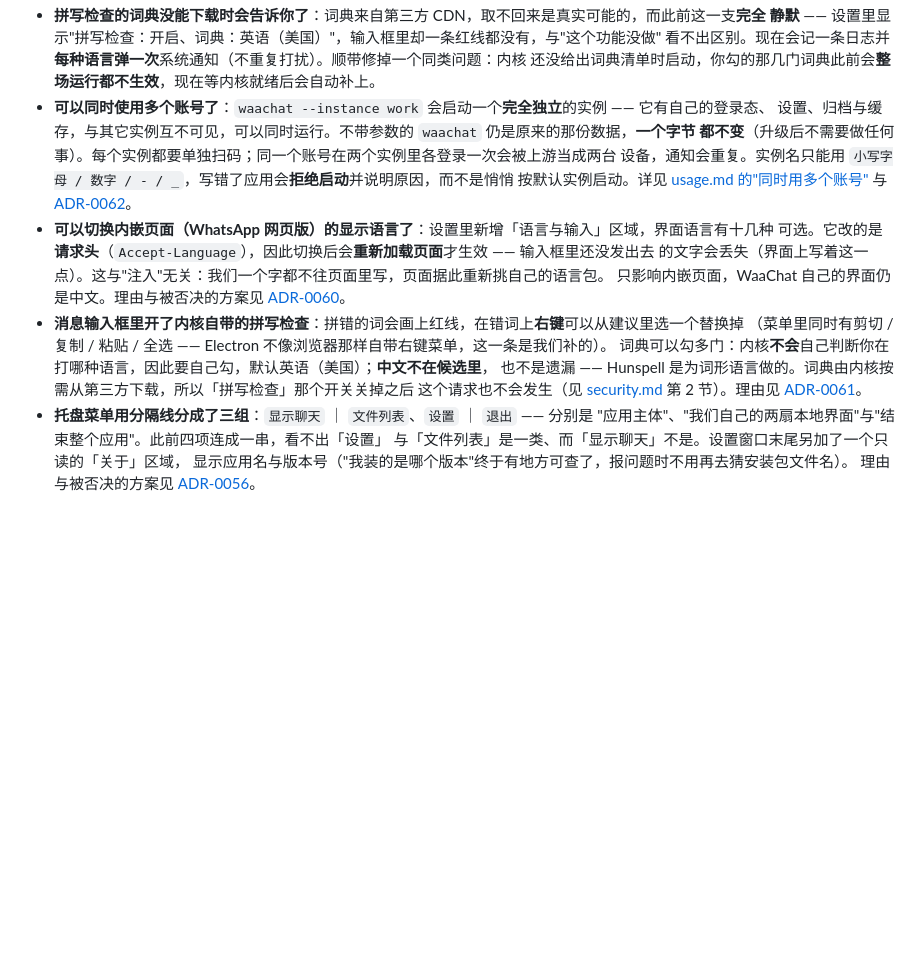
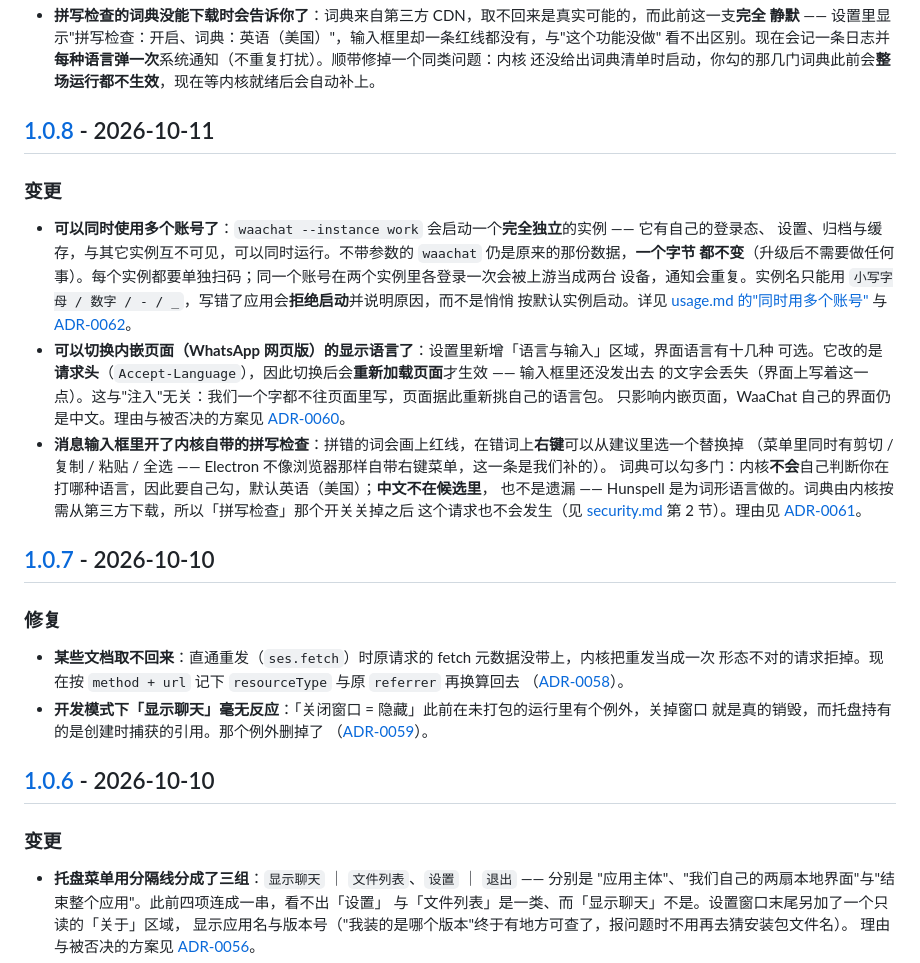
Before and after one commit to edwinhuish/WaaChat, a Markdown page: CHANGELOG.md, the part around one of its changes. GitHub-like rendering; blank space fills up the shorter version.

Commit message:
docs(changelog): split [Unreleased] into per-release sections (1.0.6-1.0.9)
1.0.6 / 1.0.7 / 1.0.8 三版发布时都没有把 [Unreleased] 归位（bumpp 只改
package.json），底部 compare 链接也一直停在 v1.0.5...HEAD —— 于是那一节里
攒着四个版本的内容。按各条实际随哪个版本发出去拆开，并补上 1.0.7 的条目
（它此前一条记录都没有，内容取自 ADR-0058 / ADR-0059 的提交）。

这次之后 §T6 第 1 步才是成立的：1.0.9 那一节只剩本次发布的内容。

```diff
--- a/CHANGELOG.md
+++ b/CHANGELOG.md
@@ -19,6 +21,10 @@
   静默** —— 设置里显示"拼写检查：开启、词典：英语（美国）"，输入框里却一条红线都没有，与"这个功能没做"
   看不出区别。现在会记一条日志并**每种语言弹一次**系统通知（不重复打扰）。顺带修掉一个同类问题：内核
   还没给出词典清单时启动，你勾的那几门词典此前会**整场运行都不生效**，现在等内核就绪后会自动补上。
+## [1.0.8] - 2026-10-11
+
+### 变更
+
 - **可以同时使用多个账号了**：`waachat --instance work` 会启动一个**完全独立**的实例 —— 它有自己的登录态、
   设置、归档与缓存，与其它实例互不可见，可以同时运行。不带参数的 `waachat` 仍是原来的那份数据，**一个字节
   都不变**（升级后不需要做任何事）。每个实例都要单独扫码；同一个账号在两个实例里各登录一次会被上游当成两台
@@ -36,6 +42,21 @@
   也不是遗漏 —— Hunspell 是为词形语言做的。词典由内核按需从第三方下载，所以「拼写检查」那个开关关掉之后
   这个请求也不会发生（见 [security.md](docs/security.md) 第 2 节）。理由见
   [ADR-0061](docs/decisions.md#adr-0061)。
+## [1.0.7] - 2026-10-10
+
+### 修复
+
+- **某些文档取不回来**：直通重发（`ses.fetch`）时原请求的 fetch 元数据没带上，内核把重发当成一次
+  形态不对的请求拒掉。现在按 `method + url` 记下 `resourceType` 与原 `referrer` 再换算回去
+  （[ADR-0058](docs/decisions.md#adr-0058)）。
+- **开发模式下「显示聊天」毫无反应**：「关闭窗口 = 隐藏」此前在未打包的运行里有个例外，关掉窗口
+  就是真的销毁，而托盘持有的是创建时捕获的引用。那个例外删掉了
+  （[ADR-0059](docs/decisions.md#adr-0059)）。
+
+## [1.0.6] - 2026-10-10
+
+### 变更
+
 - **托盘菜单用分隔线分成了三组**：`显示聊天` ｜ `文件列表`、`设置` ｜ `退出` —— 分别是
   "应用主体"、"我们自己的两扇本地界面"与"结束整个应用"。此前四项连成一串，看不出「设置」
   与「文件列表」是一类、而「显示聊天」不是。设置窗口末尾另加了一个只读的「关于」区域，
```
Also changed, not shown: other parts of CHANGELOG.md (+7 -1 lines).
